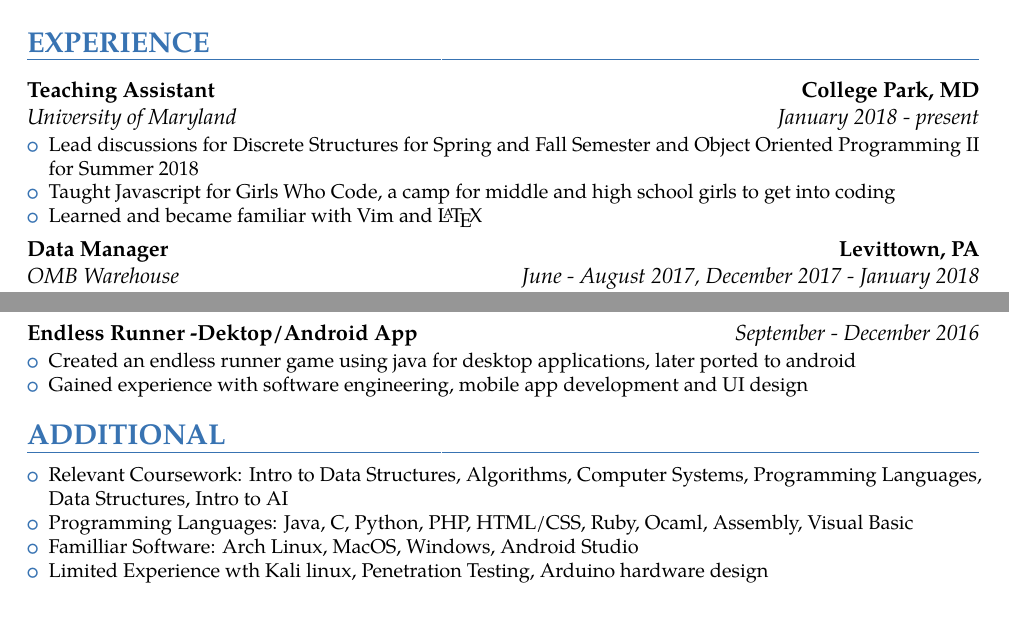
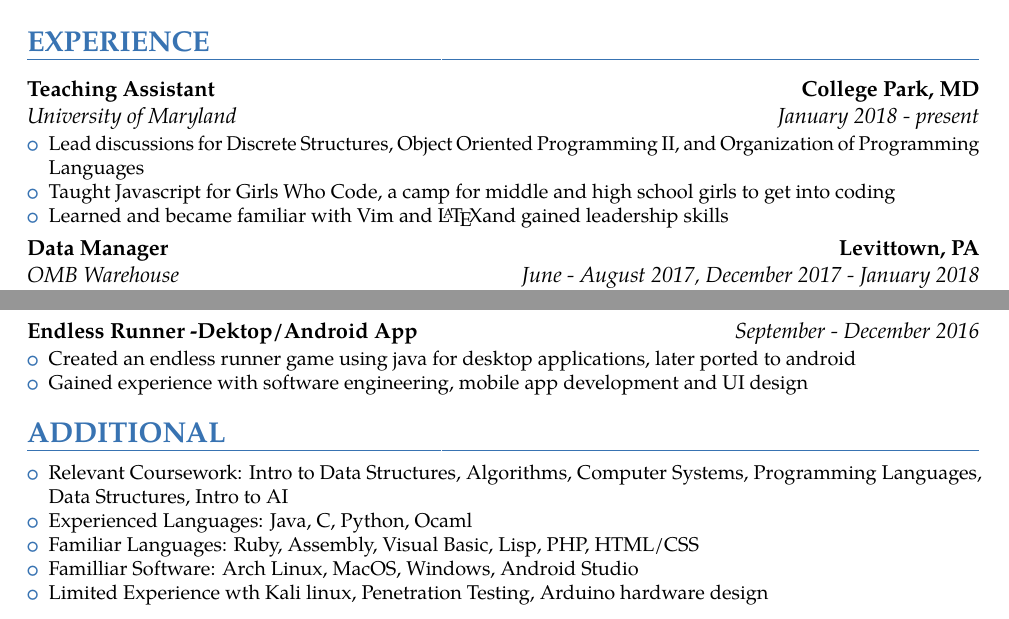
Before and after one commit to CliffBakalian/resume, a LaTeX CV (Clifford_Bakalian.tex): two parts of pages 1 and 2 of 2, joined at a grey line, cut so that both start at the same text. The pictures show the PDF file Clifford_Bakalian.pdf that the author committed with the source.

Commit message:
updated for winter 2018/19

```diff
--- a/Clifford_Bakalian.tex
+++ b/Clifford_Bakalian.tex
@@ -78,9 +78,9 @@
 \section{EXPERIENCE}
 {\customcventry{January 2018 - present}{University of Maryland}{Teaching Assistant}{College Park, MD}{}
 {\begin{itemize}
-  \item Lead discussions for Discrete Structures for Spring and Fall Semester and Object Oriented Programming II for Summer 2018
+  \item Lead discussions for Discrete Structures, Object Oriented Programming II, and Organization of Programming Languages
   \item Taught Javascript for Girls Who Code, a camp for middle and high school girls to get into coding
-  \item Learned and became familiar with Vim and \LaTeX
+  \item Learned and became familiar with Vim and \LaTeX and gained leadership skills
 \end{itemize}
 }
 
@@ -153,7 +153,8 @@
 	\small{
     \begin{itemize}
       \item Relevant Coursework: Intro to Data Structures, Algorithms, Computer Systems, Programming Languages, Data Structures, Intro to AI
-      \item Programming Languages: Java, C, Python, PHP, HTML/CSS, Ruby, Ocaml, Assembly, Visual Basic
+      \item Experienced Languages: Java, C, Python, Ocaml
+      \item Familiar Languages: Ruby, Assembly, Visual Basic, Lisp, PHP, HTML/CSS
       \item Familliar Software: Arch Linux, MacOS, Windows, Android Studio
       \item Limited Experience wth Kali linux, Penetration Testing, Arduino hardware design
 	  \end{itemize}
```
Also changed, not shown: Clifford_Bakalian.pdf, Clifford_Bakalian.tex (4 more changed lines), 1 other file.
